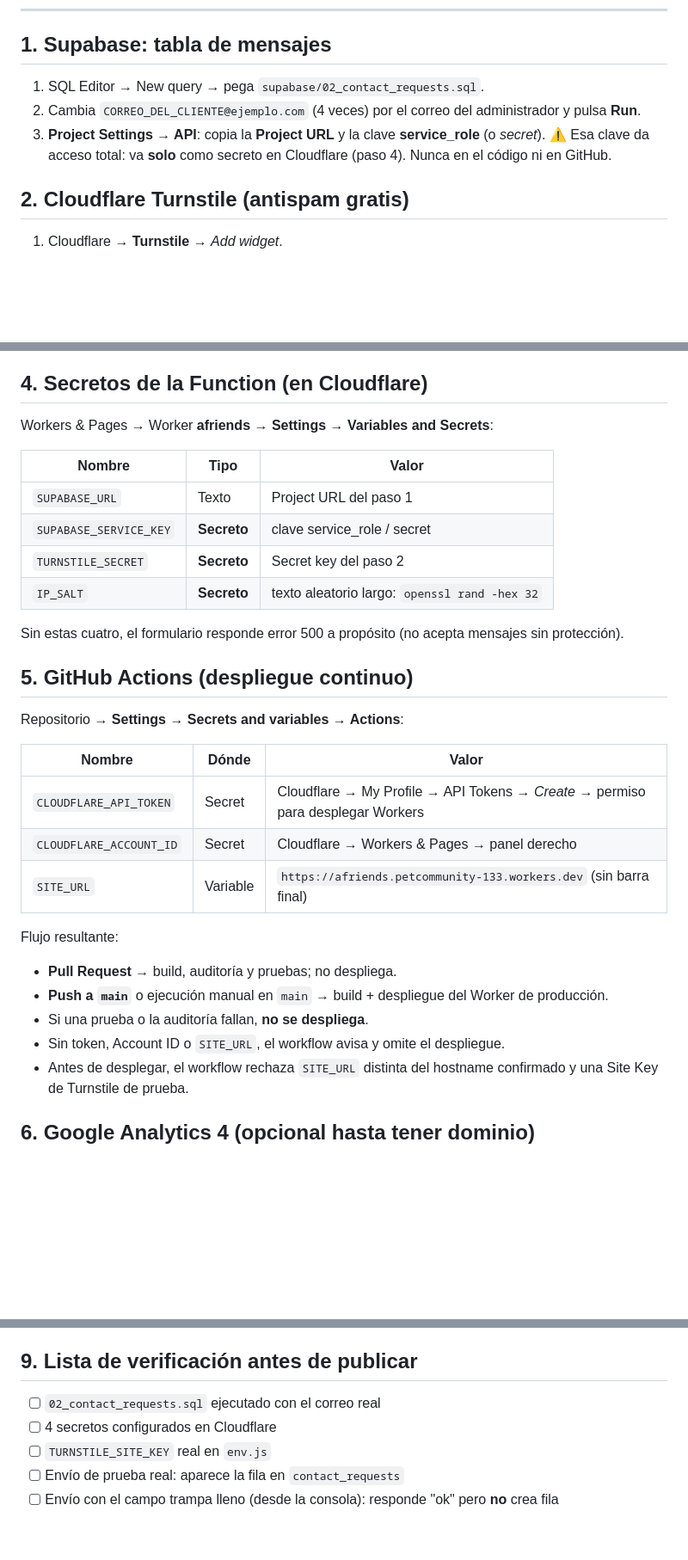
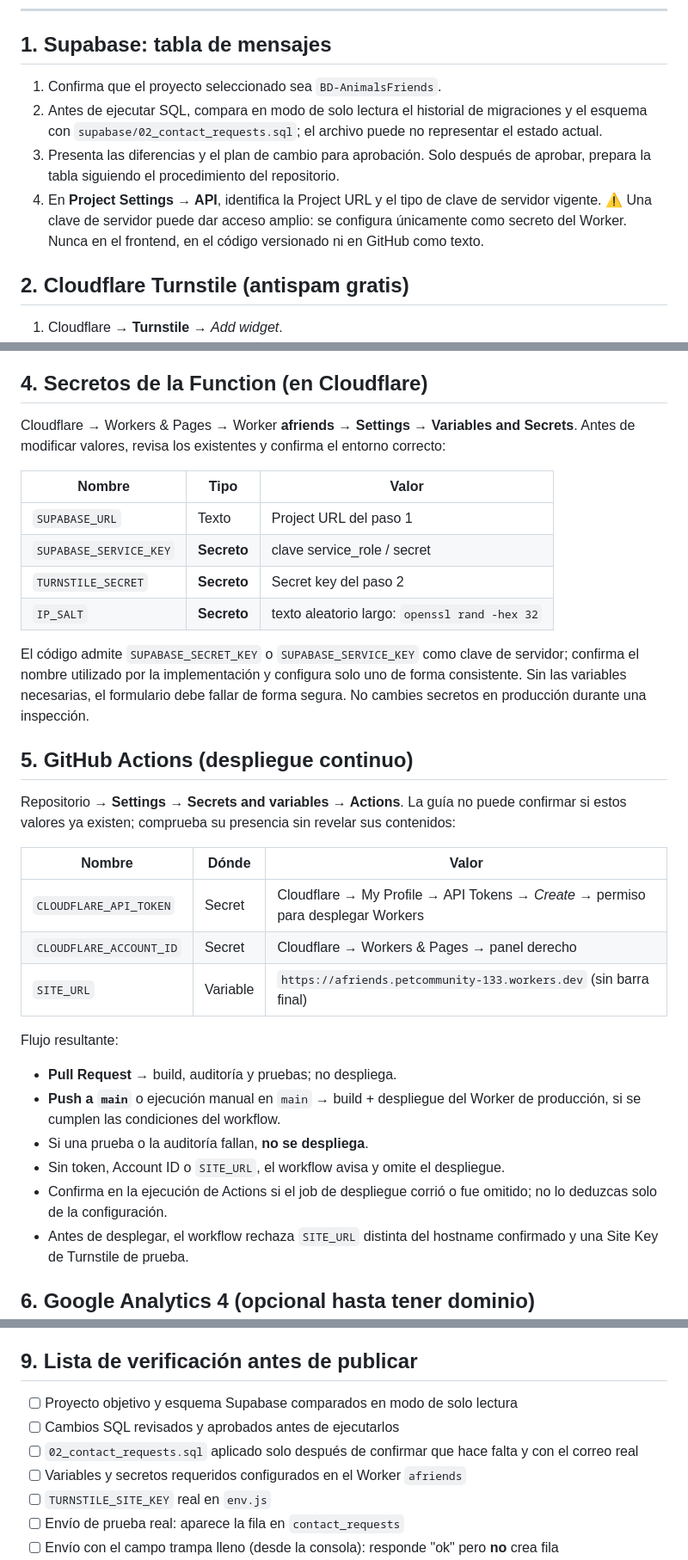
Before and after one commit to AnimalsFriends/Afriends, a Markdown page: GUIA_FASE4_CONFIGURACION.md, 3 parts joined by grey strips. Shown at 86% size. Drawn GitHub-style; blank space fills up the shorter version.

Commit message:
docs: aclarar configuración segura del Worker

```diff
--- a/GUIA_FASE4_CONFIGURACION.md
+++ b/GUIA_FASE4_CONFIGURACION.md
@@ -14,10 +17,11 @@ espera entre envíos · máximo 3 mensajes por IP cada 10 min y 1 por teléfono
 
 ---
 ## 1. Supabase: tabla de mensajes
-1. SQL Editor → New query → pega `supabase/02_contact_requests.sql`.
-2. Cambia `CORREO_DEL_CLIENTE@ejemplo.com` (4 veces) por el correo del administrador y pulsa **Run**.
-3. **Project Settings → API**: copia la **Project URL** y la clave **service_role** (o *secret*).
-   ⚠️ Esa clave da acceso total: va **solo** como secreto en Cloudflare (paso 4). Nunca en el código ni en GitHub.
+1. Confirma que el proyecto seleccionado sea `BD-AnimalsFriends`.
+2. Antes de ejecutar SQL, compara en modo de solo lectura el historial de migraciones y el esquema con `supabase/02_contact_requests.sql`; el archivo puede no representar el estado actual.
+3. Presenta las diferencias y el plan de cambio para aprobación. Solo después de aprobar, prepara la tabla siguiendo el procedimiento del repositorio.
+4. En **Project Settings → API**, identifica la Project URL y el tipo de clave de servidor vigente.
+   ⚠️ Una clave de servidor puede dar acceso amplio: se configura únicamente como secreto del Worker. Nunca en el frontend, en el código versionado ni en GitHub como texto.
 
 ## 2. Cloudflare Turnstile (antispam gratis)
 1. Cloudflare → **Turnstile** → *Add widget*.
@@ -35,7 +39,7 @@ El Worker publica estáticos desde `dist/` y el script `worker.js`. La ruta
 `functions/` dentro de `dist/`.
 
 ## 4. Secretos de la Function (en Cloudflare)
-Workers & Pages → Worker **afriends** → **Settings → Variables and Secrets**:
+Cloudflare → Workers & Pages → Worker **afriends** → **Settings → Variables and Secrets**. Antes de modificar valores, revisa los existentes y confirma el entorno correcto:
 
 | Nombre | Tipo | Valor |
 |---|---|---|
@@ -44,10 +48,10 @@ Workers & Pages → Worker **afriends** → **Settings → Variables and Secrets
 | `TURNSTILE_SECRET` | **Secreto** | Secret key del paso 2 |
 | `IP_SALT` | **Secreto** | texto aleatorio largo: `openssl rand -hex 32` |
 
-Sin estas cuatro, el formulario responde error 500 a propósito (no acepta mensajes sin protección).
+El código admite `SUPABASE_SECRET_KEY` o `SUPABASE_SERVICE_KEY` como clave de servidor; confirma el nombre utilizado por la implementación y configura solo uno de forma consistente. Sin las variables necesarias, el formulario debe fallar de forma segura. No cambies secretos en producción durante una inspección.
 
 ## 5. GitHub Actions (despliegue continuo)
-Repositorio → **Settings → Secrets and variables → Actions**:
+Repositorio → **Settings → Secrets and variables → Actions**. La guía no puede confirmar si estos valores ya existen; comprueba su presencia sin revelar sus contenidos:
 
 | Nombre | Dónde | Valor |
 |---|---|---|
@@ -57,9 +61,10 @@ Repositorio → **Settings → Secrets and variables → Actions**:
 
 Flujo resultante:
 - **Pull Request** → build, auditoría y pruebas; no despliega.
-- **Push a `main`** o ejecución manual en `main` → build + despliegue del Worker de producción.
+- **Push a `main`** o ejecución manual en `main` → build + despliegue del Worker de producción, si se cumplen las condiciones del workflow.
 - Si una prueba o la auditoría fallan, **no se despliega**.
 - Sin token, Account ID o `SITE_URL`, el workflow avisa y omite el despliegue.
+- Confirma en la ejecución de Actions si el job de despliegue corrió o fue omitido; no lo deduzcas solo de la configuración.
 - Antes de desplegar, el workflow rechaza `SITE_URL` distinta del hostname confirmado y una Site Key de Turnstile de prueba.
 
 ## 6. Google Analytics 4 (opcional hasta tener dominio)
@@ -84,8 +92,10 @@ Conviene revisar la tabla a diario o activar una notificación (ver "Siguientes
 Retención: borra los mensajes de más de 24 meses (consulta al final del SQL).
 
 ## 9. Lista de verificación antes de publicar
-- [ ] `02_contact_requests.sql` ejecutado con el correo real
-- [ ] 4 secretos configurados en Cloudflare
+- [ ] Proyecto objetivo y esquema Supabase comparados en modo de solo lectura
+- [ ] Cambios SQL revisados y aprobados antes de ejecutarlos
+- [ ] `02_contact_requests.sql` aplicado solo después de confirmar que hace falta y con el correo real
+- [ ] Variables y secretos requeridos configurados en el Worker `afriends`
 - [ ] `TURNSTILE_SITE_KEY` real en `env.js`
 - [ ] Envío de prueba real: aparece la fila en `contact_requests`
 - [ ] Envío con el campo trampa lleno (desde la consola): responde "ok" pero **no** crea fila
```
Also changed, not shown: other parts of GUIA_FASE4_CONFIGURACION.md (+7 -1 lines).
